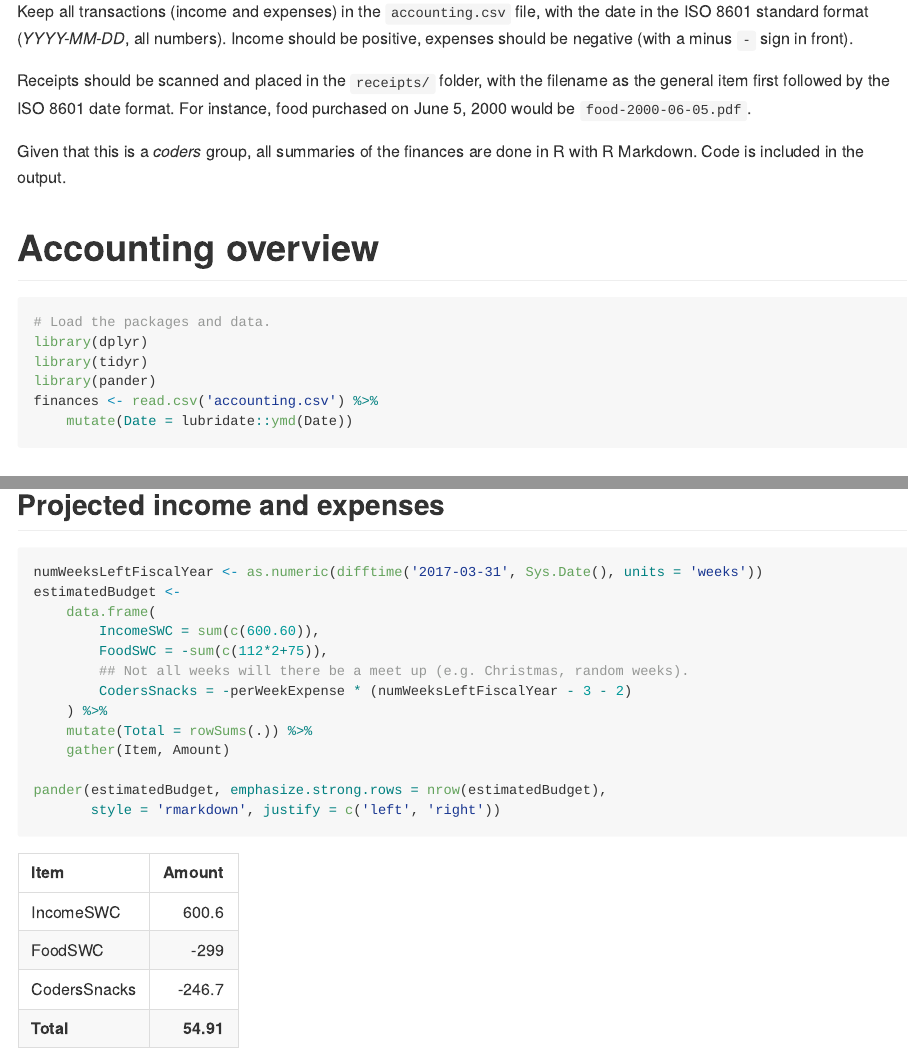
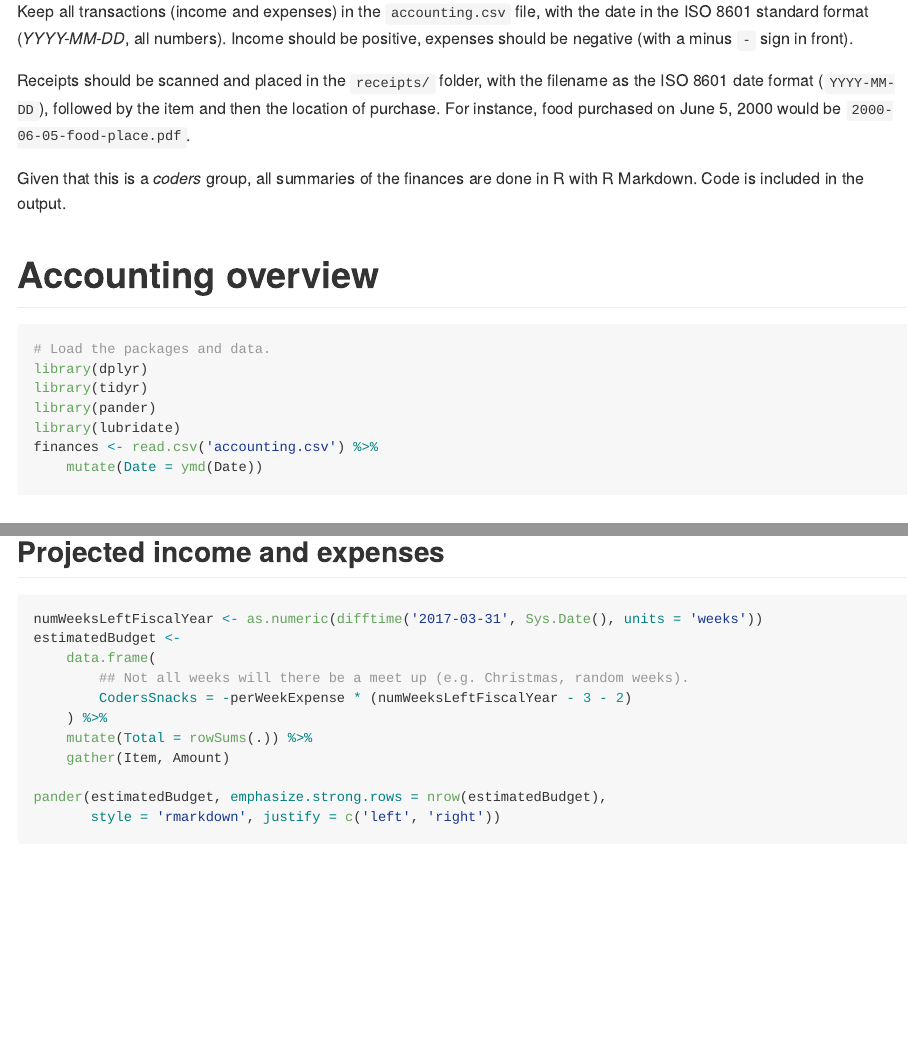
Before and after one commit to UofTCoders/council, an R Markdown document (treasurer/README.Rmd): the page in a window 1100 px wide, from 110 px down, and a second part further down, joined at a grey line. The pictures show the output file treasurer/README.md that the author committed with the source, drawn offline in the style of GitHub.

Commit message:
Updated the README for our finances

````diff
--- a/treasurer/README.Rmd
+++ b/treasurer/README.Rmd
@@ -11,8 +11,9 @@ the date in the ISO 8601 standard format (*YYYY-MM-DD*, all numbers). Income
 should be positive, expenses should be negative (with a minus `-` sign in front).
 
 Receipts should be scanned and placed in the `receipts/` folder, with the
-filename as the general item first followed by the ISO 8601 date format. For
-instance, food purchased on June 5, 2000 would be `food-2000-06-05.pdf`.
+filename as the ISO 8601 date format (`YYYY-MM-DD`), followed by the item and
+then the location of purchase. For instance, food purchased on June 5, 2000
+would be `2000-06-05-food-place.pdf`.
 
 Given that this is a *coders* group, all summaries of the finances are done in R
 with R Markdown. Code is included in the output.
@@ -24,8 +25,9 @@ with R Markdown. Code is included in the output.
 library(dplyr)
 library(tidyr)
 library(pander)
+library(lubridate)
 finances <- read.csv('accounting.csv') %>%
-    mutate(Date = lubridate::ymd(Date))
+    mutate(Date = ymd(Date))
 ```
 
 ## Actual income and expenses
@@ -60,8 +62,6 @@ perWeekExpense <- finances %>%
 numWeeksLeftFiscalYear <- as.numeric(difftime('2017-03-31', Sys.Date(), units = 'weeks'))
 estimatedBudget <-
     data.frame(
-        IncomeSWC = sum(c(600.60)),
-        FoodSWC = -sum(c(112*2+75)),
         ## Not all weeks will there be a meet up (e.g. Christmas, random weeks).
         CodersSnacks = -perWeekExpense * (numWeeksLeftFiscalYear - 3 - 2)
     ) %>%
````
Also changed, not shown: treasurer/README.md.
